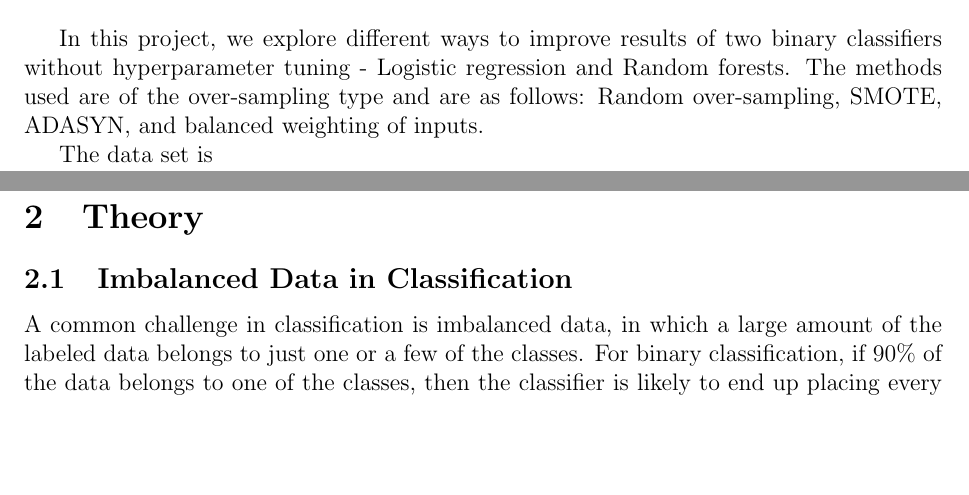
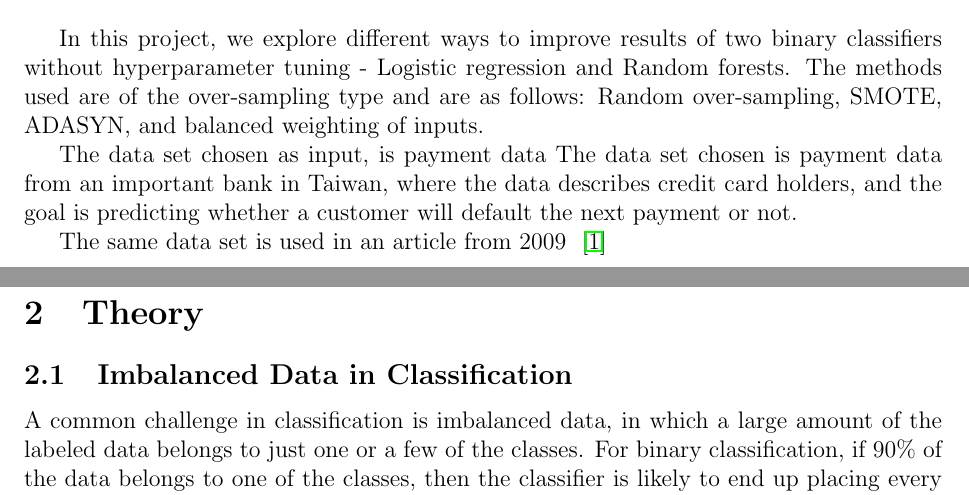
Before and after one commit to geirtul/fys-stk4155, a LaTeX paper (project3/report/main.tex, which reads project3/report/introduction.tex): two parts of pages 2 and 3 of 17, joined at a grey line, cut so that both start at the same text, the shorter picture padded with empty space. Compiled offline with pdfLaTeX.

Commit message:
some info added

```diff
--- a/project3/report/introduction.tex
+++ b/project3/report/introduction.tex
@@ -8,4 +8,9 @@ Random forests. The methods used are of the over-sampling type and are as
 follows: Random over-sampling, SMOTE, ADASYN, and balanced weighting of
 inputs.
 
-The data set is
+The data set chosen as input, is payment data The data set chosen is payment
+data from an important bank in Taiwan, where the data describes credit card
+holders, and the goal is predicting whether a customer will default the
+next payment or not.
+
+The same data set is used in an article from 2009 ~\cite{ComparisonData}
```
